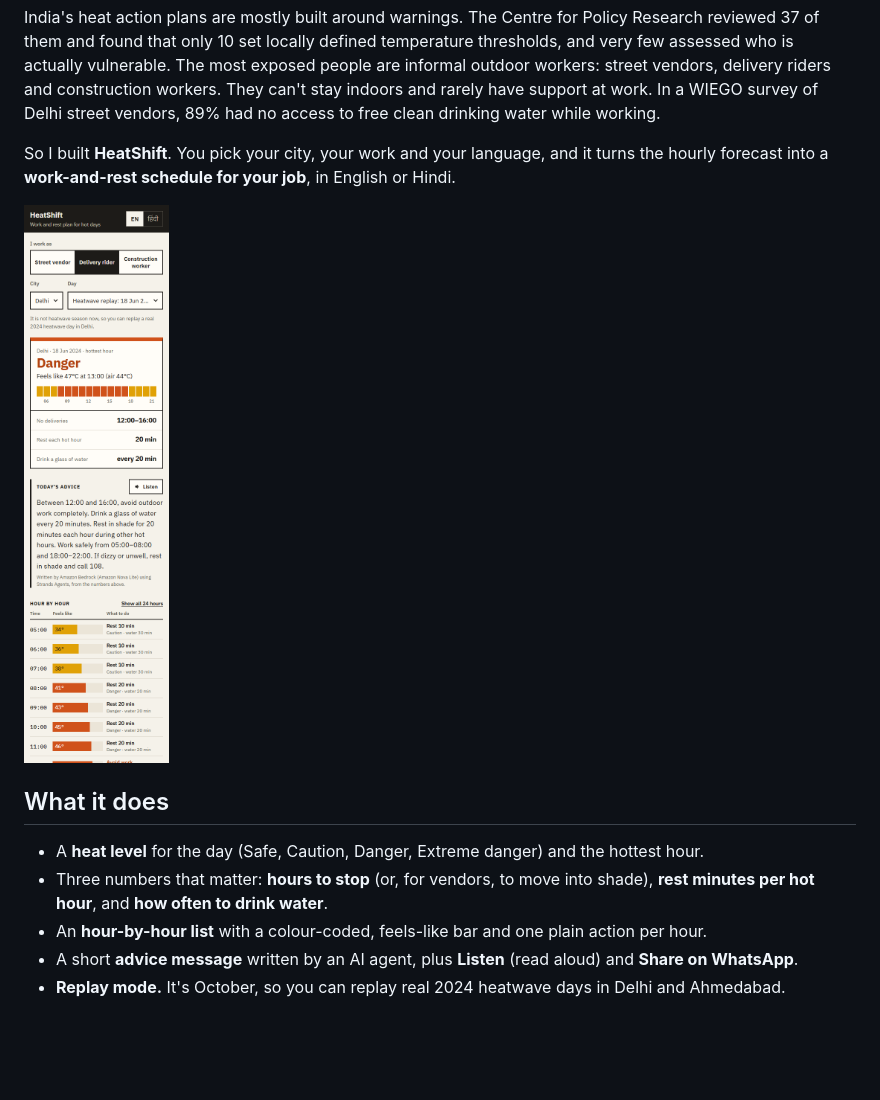
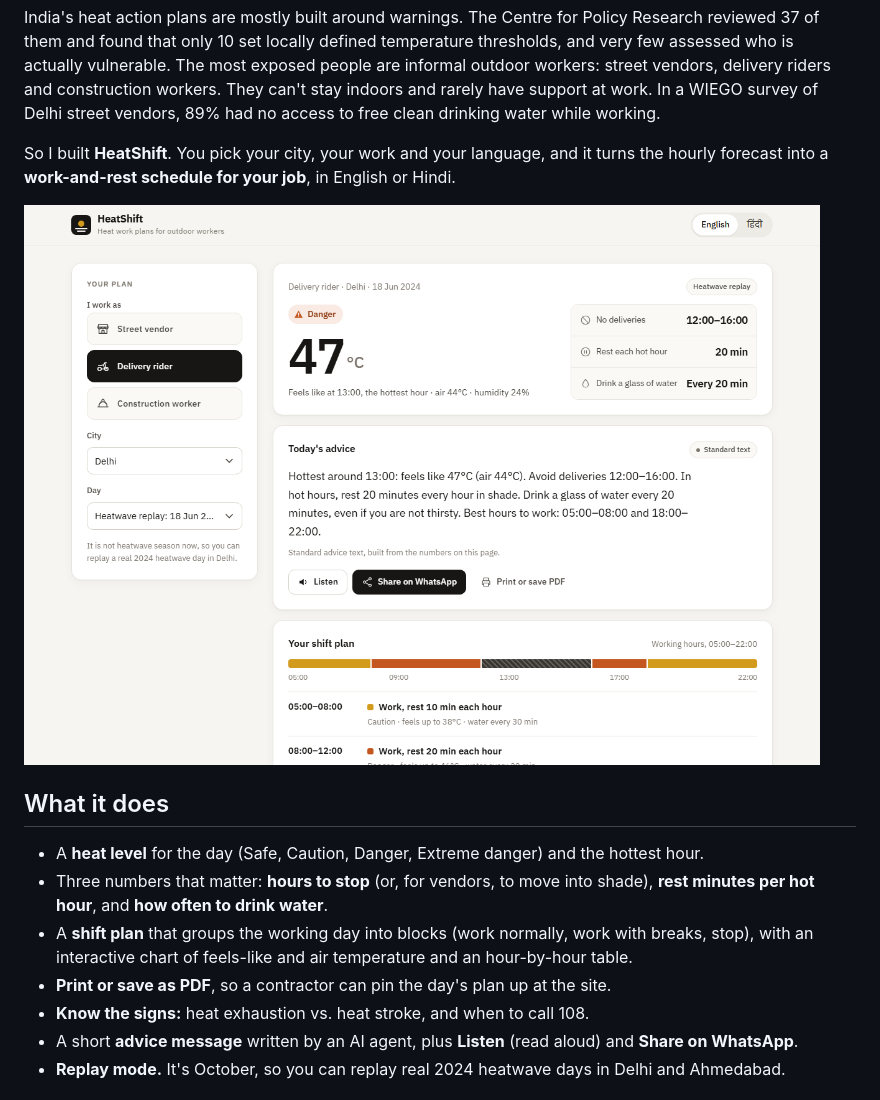
Before and after one commit to vidhisingh24/heatshift, a Markdown page: docs/blog.md, the part around the change. Rendered like a GitHub page; pictures changed too: docs/screenshots/en-rider.png; blank space fills up the shorter version.

```diff
--- a/docs/blog.md
+++ b/docs/blog.md
@@ -24,7 +24,9 @@ So I built **HeatShift**. You pick your city, your work and your language, and i
 
 - A **heat level** for the day (Safe, Caution, Danger, Extreme danger) and the hottest hour.
 - Three numbers that matter: **hours to stop** (or, for vendors, to move into shade), **rest minutes per hot hour**, and **how often to drink water**.
-- An **hour-by-hour list** with a colour-coded, feels-like bar and one plain action per hour.
+- A **shift plan** that groups the working day into blocks (work normally, work with breaks, stop), with an interactive chart of feels-like and air temperature and an hour-by-hour table.
+- **Print or save as PDF**, so a contractor can pin the day's plan up at the site.
+- **Know the signs:** heat exhaustion vs. heat stroke, and when to call 108.
 - A short **advice message** written by an AI agent, plus **Listen** (read aloud) and **Share on WhatsApp**.
 - **Replay mode.** It's October, so you can replay real 2024 heatwave days in Delhi and Ahmedabad.
 
```
Also changed, not shown: README.md (+3 -0 lines), docs/writeup.md (+3 -1 lines), docs/screenshots/hi-construction.png.
